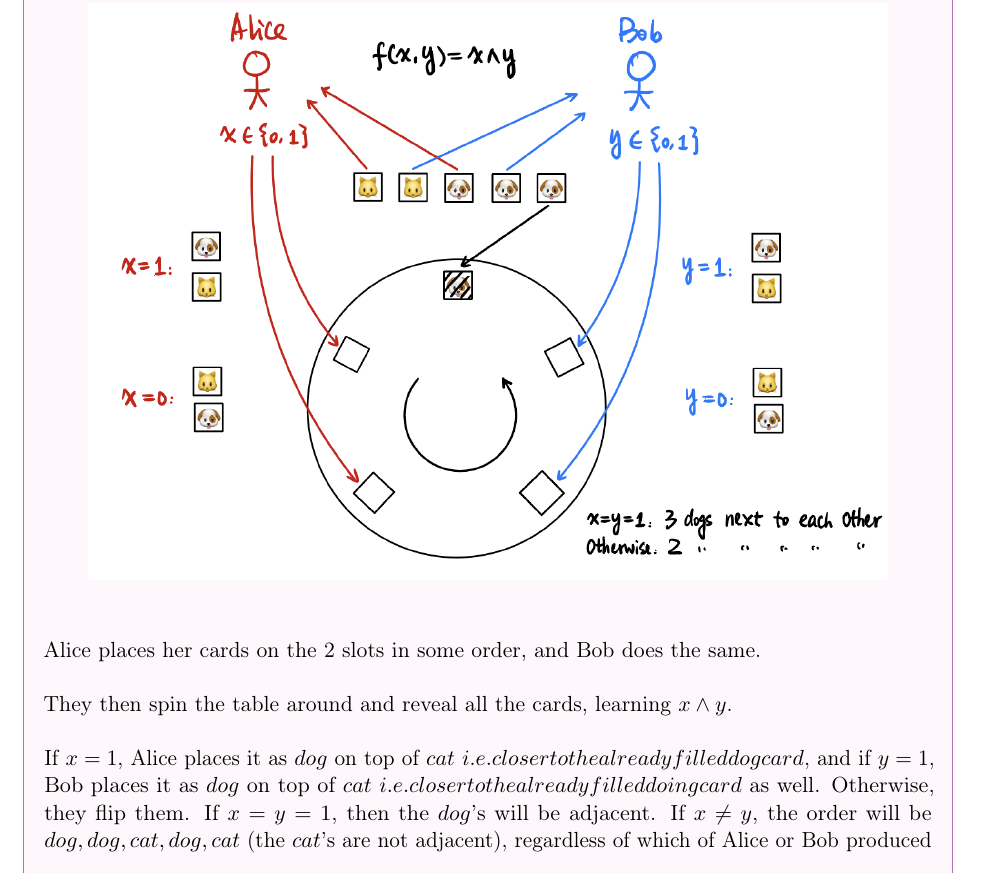
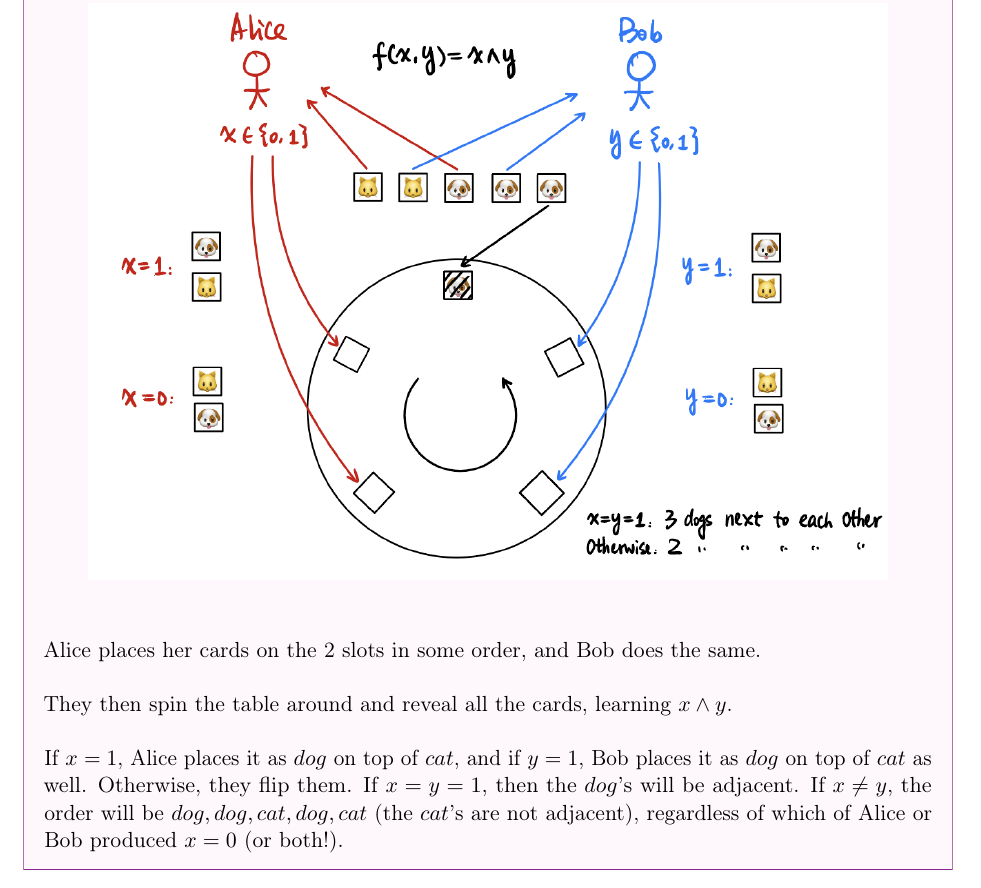
Before and after one commit to BrownAppliedCryptography/notes, a LaTeX document (notes.tex, which reads lectures/2025-01-22.tex): part of page 15 of 17, cut so that both start at the same text. Compiled offline with pdfLaTeX.

Commit message:
fix typo

```diff
--- a/lectures/2025-01-22.tex
+++ b/lectures/2025-01-22.tex
@@ -309,7 +309,7 @@ We'll explore a toy example with the bit-\textsf{AND} from the dating example.
 
     They then spin the table around and reveal all the cards, learning $x\land y$.
 
-    If $x = 1$, Alice places it as $dog$ on top of $cat$ \(i.e. closer to the already filled dog card\), and if $y = 1$, Bob places it as $dog$ on top of $cat$ \(i.e. closer to the already filled doing card\) as well. Otherwise, they flip them. If $x = y = 1$, then the $dog$'s will be adjacent. If $x \neq y$, the order will be $dog,dog,cat,dog,cat$ (the $cat$'s are not adjacent), regardless of which of Alice or Bob produced $x = 0$ (or both!).
+    If $x = 1$, Alice places it as $dog$ on top of $cat$, and if $y = 1$, Bob places it as $dog$ on top of $cat$ as well. Otherwise, they flip them. If $x = y = 1$, then the $dog$'s will be adjacent. If $x \neq y$, the order will be $dog,dog,cat,dog,cat$ (the $cat$'s are not adjacent), regardless of which of Alice or Bob produced $x = 0$ (or both!).
 \end{example*}
 
 \emph{This is a toy example! It doesn't use cryptography at all! Two parties have to sit in front of a table. This is called card-based cryptography. We will be using more secure primitives.}
```
